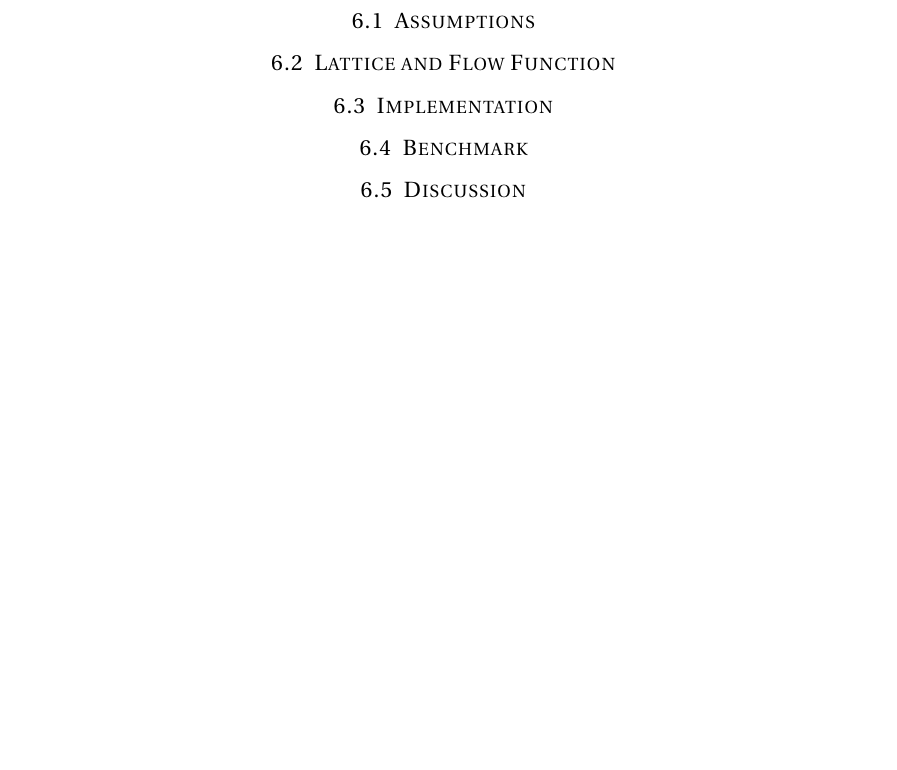
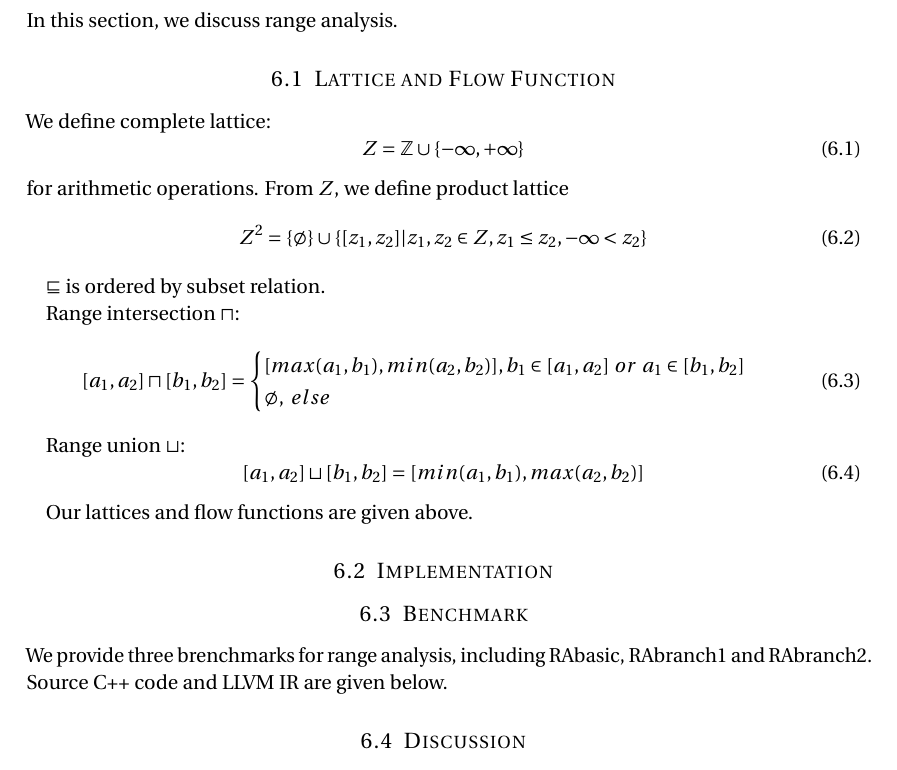
Before and after one commit to csMOOC/CSE231, a LaTeX document (report/final_report.tex, which reads report/ra.tex): part of page 11 of 12, cut at the place of the change. Compiled offline with pdfLaTeX.

Commit message:
lattice and flow functions

```diff
--- a/report/ra.tex
+++ b/report/ra.tex
@@ -1,11 +1,44 @@
 \section{RANGE ANALYSIS}
+In this section, we discuss range analysis.
 
-\subsection{Assumptions}
+% \subsection{Assumptions}
+% We use mem2reg pass for range analysis.
 
 \subsection{Lattice and Flow Function}
+We define complete lattice:
+\begin{equation}
+Z = \mathbb{Z} \cup \{-\infty, +\infty\}
+\end{equation}
+for arithmetic operations.
+From $Z$, we define product lattice
+\begin{equation}
+Z^2 = \{\emptyset \} \cup \{[z_1, z_2] | z_1, z_2 \in Z, z_1 \le z_2, -\infty < z_2 \}
+\end{equation}
+
+$\sqsubseteq$ is ordered by subset relation.
+
+Range intersection $\sqcap$:
+\begin{equation}
+[a_1, a_2] \sqcap [b_1, b_2] =
+\begin{cases}
+[max(a_1, b_1), min(a_2, b_2)], b_1 \in [a_1, a_2] \ or \  a_1 \in [b_1, b_2] \\
+\emptyset , \ else
+\end{cases}
+\end{equation}
+
+Range union $\sqcup$:
+\begin{equation}
+[a_1, a_2] \sqcup [b_1, b_2] = [min(a_1, b_1), max(a_2, b_2)]
+\end{equation}
+
+%TODO - \phi functions
+
+Our lattices and flow functions are given above.
 
 \subsection{Implementation}
 
 \subsection{Benchmark}
+We provide three brenchmarks for range analysis, including RAbasic, RAbranch1 and RAbranch2. Source C++ code and LLVM IR are given below.
+
 
 \subsection{Discussion}
```
